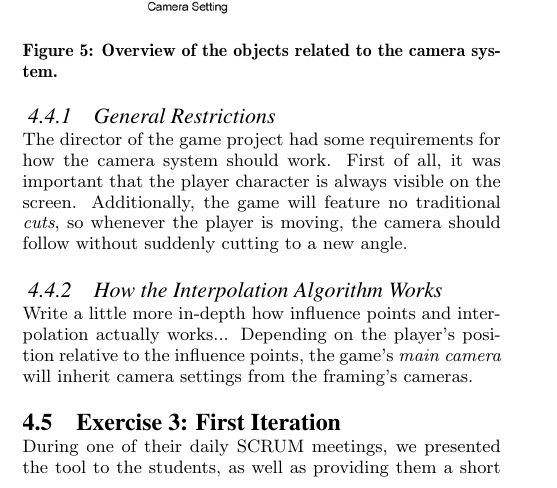
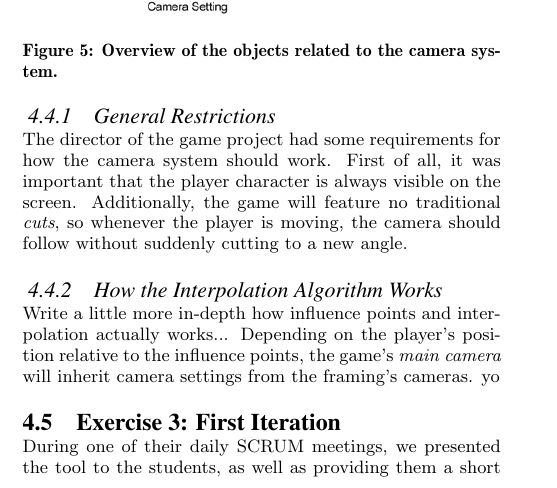
Before and after one commit to Wikzo/p7_paper, a LaTeX paper (P7 paper/master.tex, which reads P7 paper/designimplementation.tex): part of one column of page 3 of 4, cut so that both start at the same text. Compiled offline with pdfLaTeX.

Commit message:
lolololol yo

```diff
--- a/P7 paper/designimplementation.tex
+++ b/P7 paper/designimplementation.tex
@@ -115,7 +115,7 @@ The director of the game project had some requirements for how the camera system
 \subsubsection{How the Interpolation Algorithm Works}
 Write a little more in-depth how influence points and interpolation actually works...
 Depending on the player's position relative to the influence points, the game's \textit{main camera} will inherit camera settings from the framing's cameras.
-
+yo
 
 
 
```
